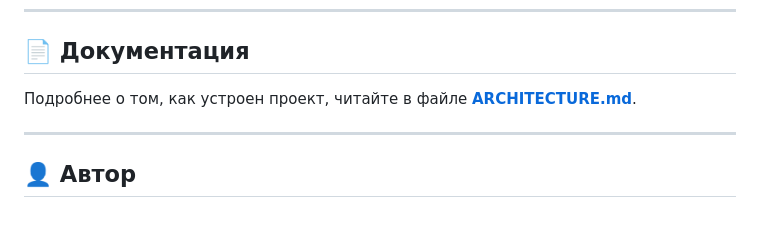
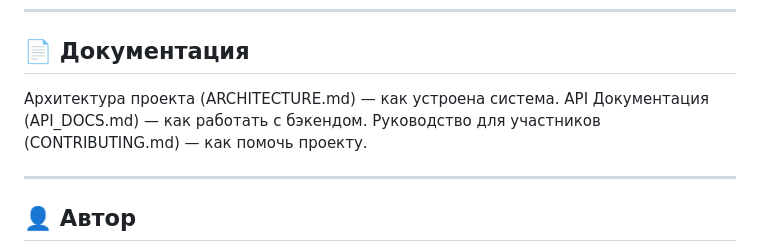
Before and after one commit to becta31/himik-vercel-api, a Markdown page: README.md, the part around the change. GitHub-like rendering; blank space fills up the shorter version.

```diff
--- a/README.md
+++ b/README.md
@@ -69,7 +69,9 @@ python -m http.server 8000
 
 ## 📄 Документация
 
-Подробнее о том, как устроен проект, читайте в файле **[ARCHITECTURE.md](./ARCHITECTURE.md)**.
+Архитектура проекта (ARCHITECTURE.md) — как устроена система.
+API Документация (API_DOCS.md) — как работать с бэкендом.
+Руководство для участников (CONTRIBUTING.md) — как помочь проекту.
 
 ---
 
```
